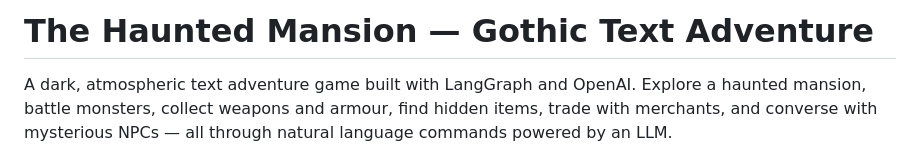
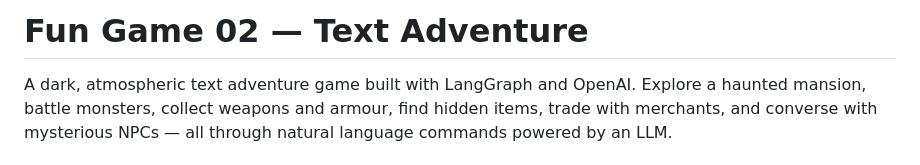
Before and after one commit to mhughes72/fungame02, a Markdown page: README.md, the part around the change. GitHub-like rendering.

Commit message:
Change game title from 'The Haunted Mansion' to 'Fun Game 02'
Updated the title of the game in the README.

```diff
--- a/README.md
+++ b/README.md
@@ -1,4 +1,4 @@
-# The Haunted Mansion — Gothic Text Adventure
+# Fun Game 02 — Text Adventure
 
 A dark, atmospheric text adventure game built with LangGraph and OpenAI.
 Explore a haunted mansion, battle monsters, collect weapons and armour,
```
